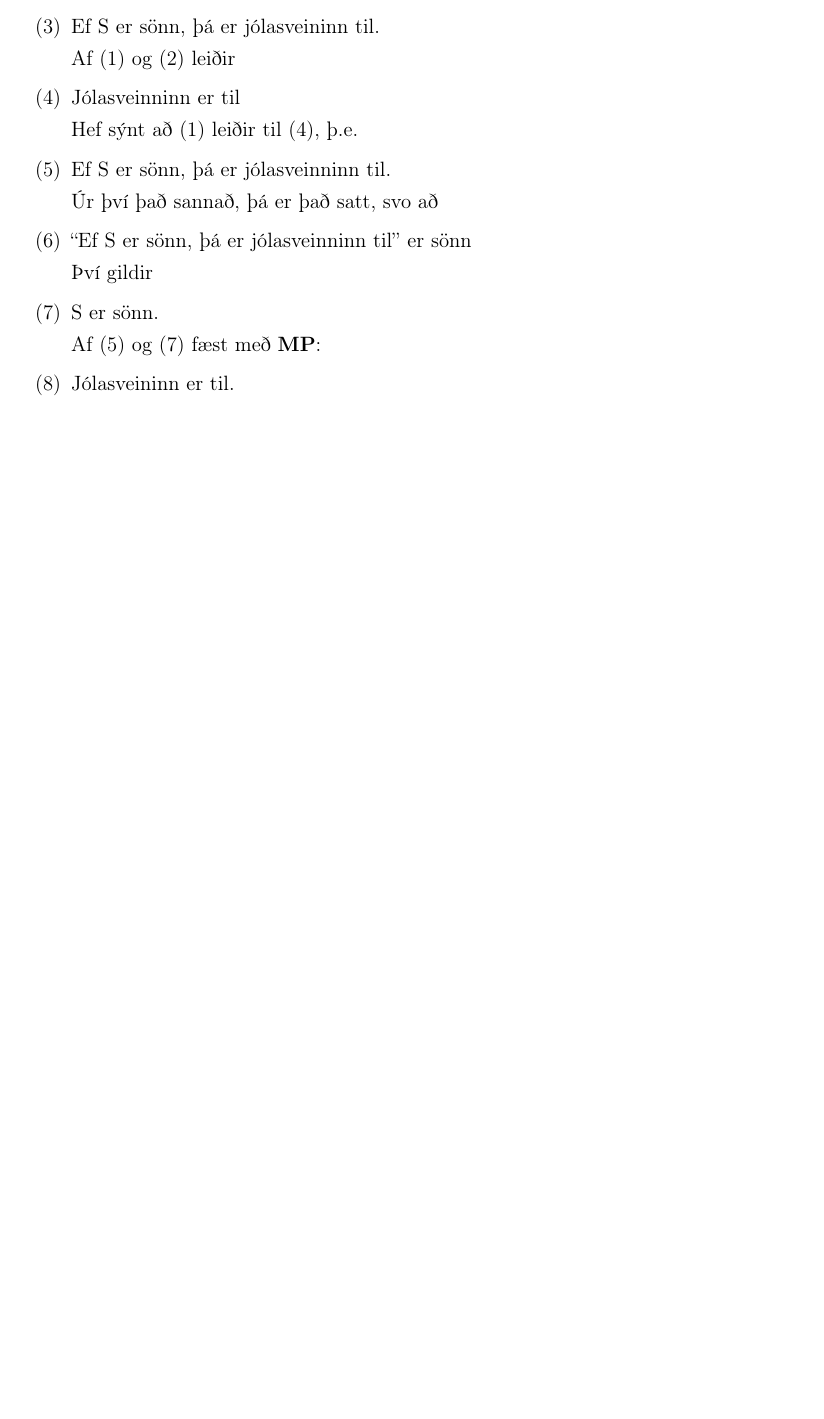
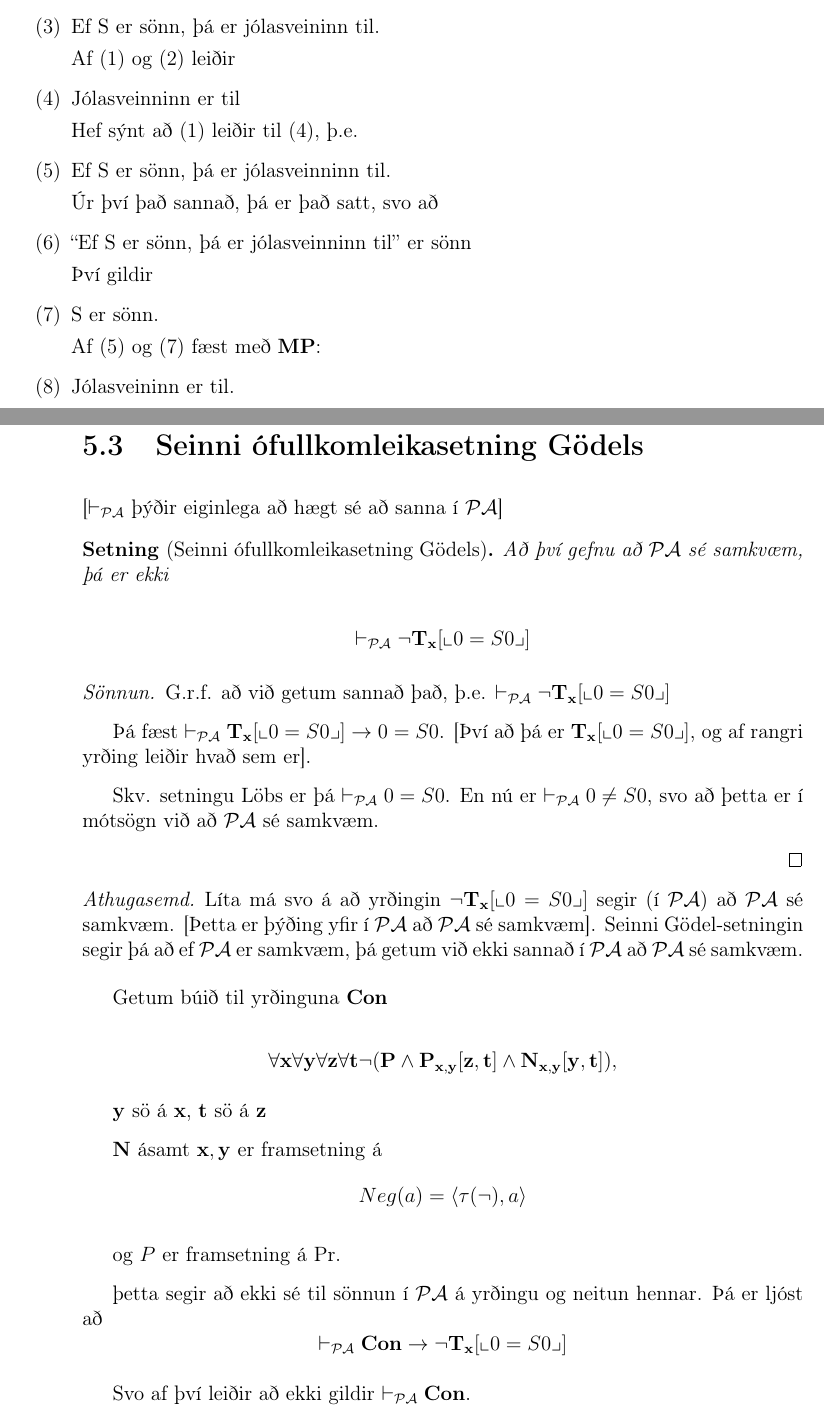
Before and after one commit to Tritlo/Rokfraedi, a LaTeX book (Rokfraedi.tex): part of page 55 of 55 before the commit and two parts of pages 55 and 56 of 56 after it, the two joined at a grey line, cut so that both start at the same text, the shorter picture padded with empty space. Compiled offline with pdfLaTeX.

Commit message:
2014-11-27 seinni

```diff
--- a/Rokfraedi.tex
+++ b/Rokfraedi.tex
@@ -23,6 +23,7 @@
 \newcommand{\bS}{\mathbf{S}}
 \newcommand{\bT}{\mathbf{T}}
 \newcommand{\bL}{\mathbf{L}}
+\newcommand{\bN}{\mathbf{N}}
 \newcommand{\bP}{\mathbf{P}}
 \newcommand{\bc}{\mathbf{c}}
 \newcommand{\bX}{\mathbf{X}}
@@ -31,6 +32,7 @@
 \newcommand{\by}{\mathbf{y}}
 \newcommand{\bz}{\mathbf{z}}
 \newcommand{\bu}{\mathbf{u}}
+\newcommand{\bt}{\mathbf{t}}
 \newcommand{\bv}{\mathbf{v}}
 \newcommand{\xxn}{x_1, \dotsc, x_n}
 \newcommand{\bxxn}{\bx_1, \dotsc, \bx_n}
@@ -2643,5 +2645,56 @@ $\vP \bA$ með \textbf{MP}
 
 
 
+\section{Seinni ófullkomleikasetning Gödels}
+
+[$\vP$ þýðir eiginlega að hægt sé að sanna í $\PA$]
+
+
+\begin{setn}[Seinni ófullkomleikasetning Gödels]
+  Að því gefnu að $\PA$ sé samkvæm, þá er ekki
+
+  \[\vP \lnot \bTx[\pg{0 = S0}]\]
+\end{setn}
+\begin{proof}
+G.r.f. að við getum sannað það, þ.e.
+$\vP \lnot \bTx[\pg{0 = S0}]$
+
+Þá fæst $\vP \bTx[\pg{0 = S0}] \to 0 = S0$. [Því að þá er $\bTx[\pg{0 = S0}]$,
+og af rangri yrðing leiðir hvað sem er].
+
+Skv. setningu Löbs er þá $\vP 0 = S0$. En
+nú er $\vP 0 \neq S0$, svo að þetta er í mótsögn
+við að $\PA$ sé samkvæm.
+
+\end{proof}
+
+\begin{ath}
+  Líta má svo á að yrðingin $\lnot \bTx[\pg{0 = S0}]$ segir (í $\PA$) að $\PA$ sé samkvæm.
+  [Þetta er þýðing yfir í $\PA$ að $\PA$ sé samkvæm]. Seinni Gödel-setningin
+ segir þá að ef $\PA$ er samkvæm, þá getum við ekki sannað í $\PA$ að
+ $\PA$ sé samkvæm.
+\end{ath}
+
+Getum búið til yrðinguna \textbf{Con}
+
+\[ \forall \bx \forall \by \forall \bz \forall \bt \lnot (\bP \wedge \bP_{\bx,\by}[\bz,\bt] \wedge \bN_{\bx,\by}[\by,\bt]), \]
+
+$\by$ sö á $\bx$, $\bt$ sö á $\bz$
+%[Þetta þýðir að $\bP$ þýðir að $\by$ er gödel-tala sönnunar á $\bx$]
+
+$\bN$ ásamt $\bx,\by$ er framsetning á
+\[ Neg(a) = \braket{\tau(\lnot),a} \]
+
+og $P$ er framsetning á Pr.
+
+þetta segir að ekki sé til sönnun í $\PA$ á yrðingu og neitun hennar. Þá er ljóst að
+\[ \vP \mathbf{Con} \to \lnot \bTx[\pg{0 = S0}] \]
+
+Svo af því leiðir að ekki gildir $\vP \mathbf{Con}$.
+
+
+
+
+
 
 \end{document}
```
